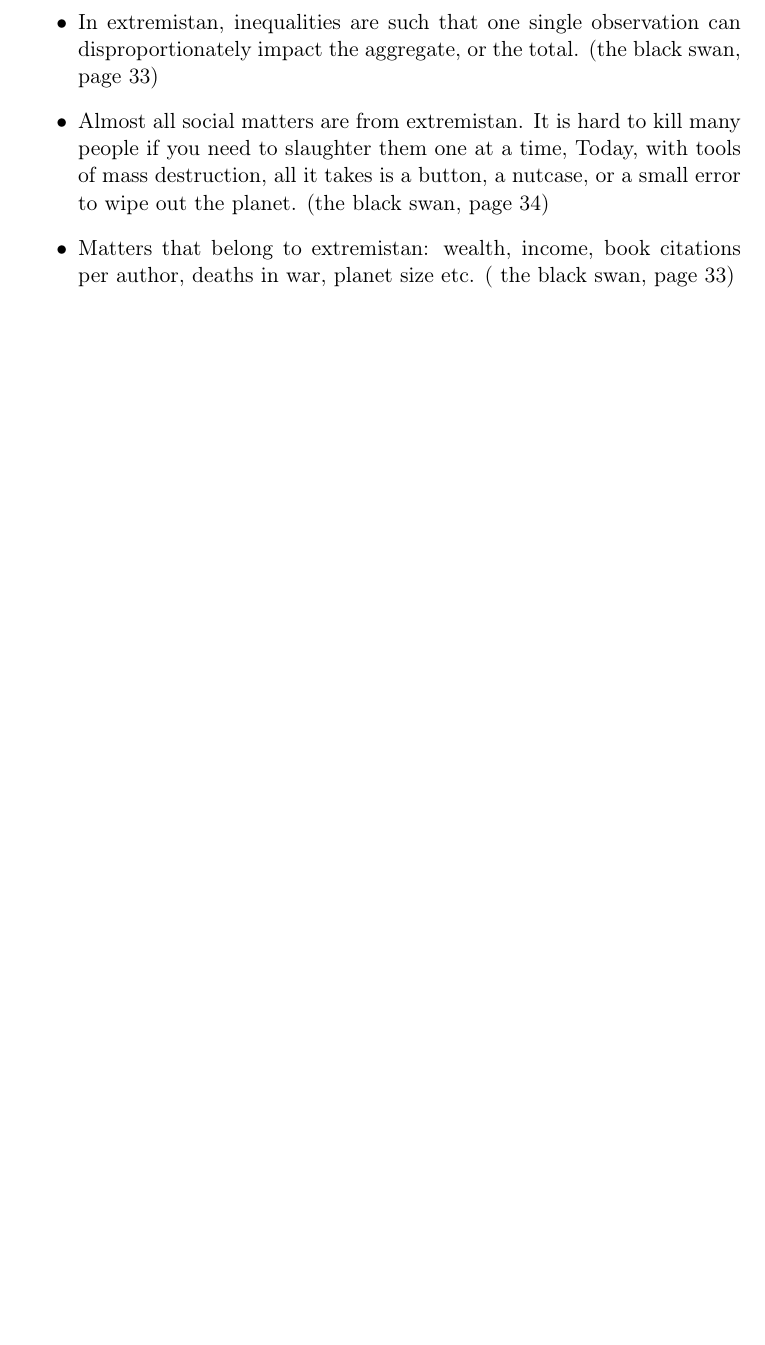
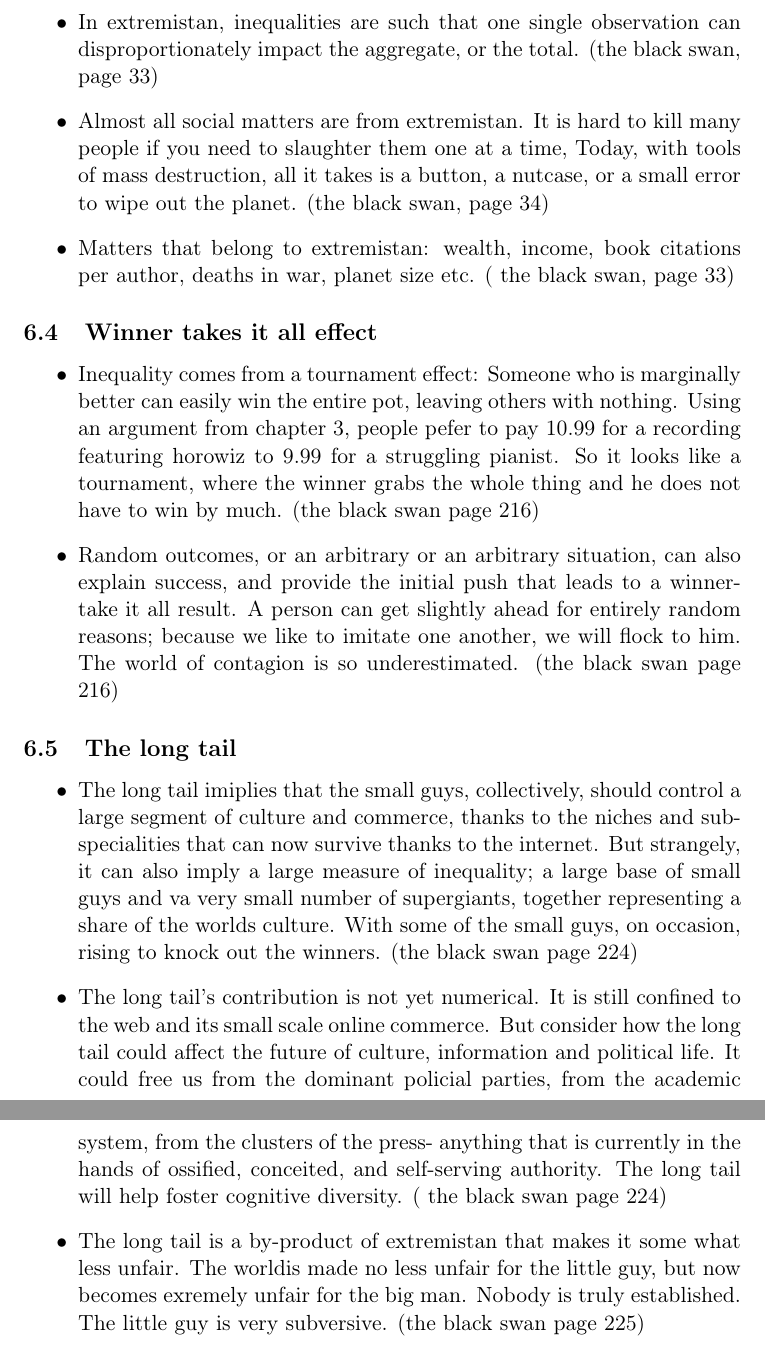
Before and after one commit to SynapseProgramming/Luck, a LaTeX document (luck.tex): part of page 15 of 15 before the commit and two parts of pages 15 and 16 of 16 after it, the two joined at a grey line, cut so that both start at the same text, the shorter picture padded with empty space. Compiled offline with pdfLaTeX.

Commit message:
Add in luck and the marketplace

```diff
--- a/luck.tex
+++ b/luck.tex
@@ -341,5 +341,16 @@ tldr: not everything has to be explained.
  \item Almost all social matters are from extremistan. It is hard to kill many people if you need to slaughter them one at a time, Today, with tools of mass destruction, all it takes is a button, a nutcase, or a small error to wipe out the planet. (the black swan, page 34)
  \item Matters that belong to extremistan: wealth, income, book citations per author, deaths in war, planet size etc. ( the black swan, page 33)
 \end{itemize}
+\subsection{Winner takes it all effect}
+\begin{itemize}
+ \item   Inequality comes from a tournament effect: Someone who is marginally better can easily win the entire pot, leaving others with nothing. Using an argument from chapter 3, people pefer to pay 10.99 for a recording featuring horowiz to 9.99 for a struggling pianist. So it looks like a tournament, where the winner grabs the whole thing and he does not have to win by much. (the black swan page 216)
+ \item Random outcomes, or an arbitrary or an arbitrary situation, can also explain success, and provide the initial push that leads to a winner-take it all result. A person can get slightly ahead for entirely random reasons; because we like to imitate one another, we will flock to him. The world of contagion is so underestimated. (the black swan page 216)
+\end{itemize}
+\subsection{The long tail}
+\begin{itemize}
+ \item  The long tail imiplies that the small guys, collectively, should control a large segment of culture and commerce, thanks to the niches and subspecialities that can now survive thanks to the internet. But strangely, it can also imply a large measure of inequality; a large base of small guys and va very small number of supergiants, together representing a share of the worlds culture. With some of the small guys, on occasion, rising to knock out the winners. (the black swan page 224)
+ \item The long tail's contribution is not yet numerical. It is still confined to the web and its small scale online commerce. But consider how the long tail could affect the future of culture, information and political life. It could free us from the dominant policial parties, from the academic system, from the clusters of the press- anything that is currently in the hands of ossified, conceited, and self-serving authority. The long tail will help foster cognitive diversity. ( the black swan page 224)
+ \item The long tail is a by-product of extremistan that makes it some what less unfair. The worldis made no less unfair for the little guy, but now becomes exremely unfair for the big man. Nobody is truly established. The little guy is very subversive. (the black swan page 225)
+\end{itemize}
 
 \end{document}
```
Also changed, not shown: luck.pdf, 7 other files.
